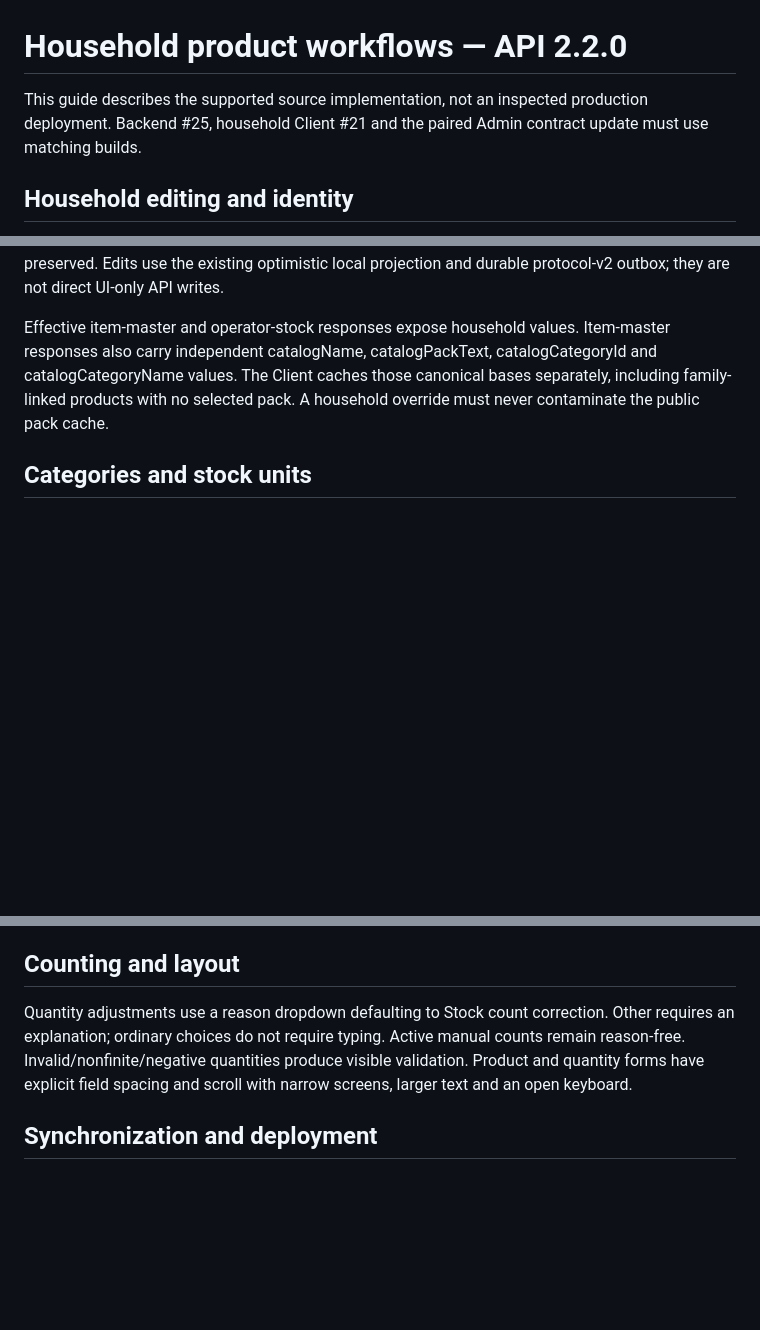
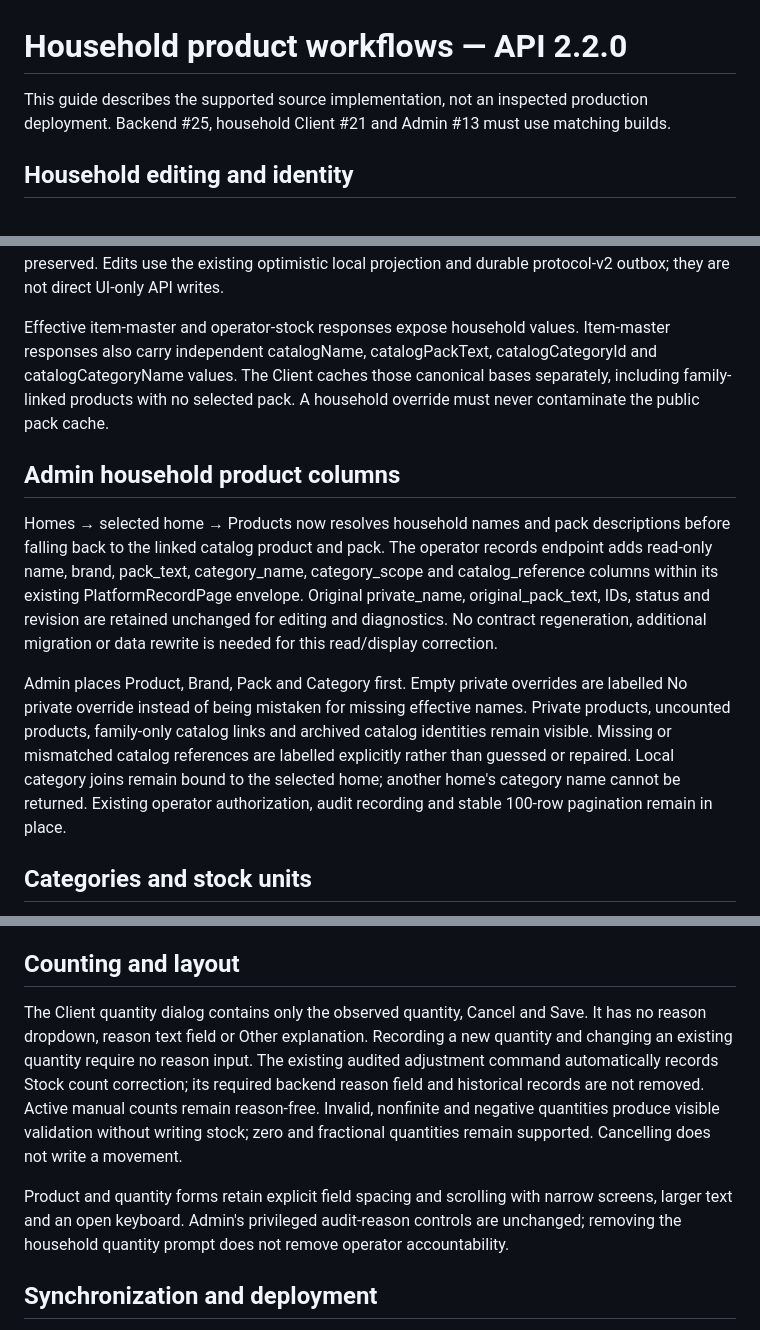
Before and after one commit to providentia-systems/client, a Markdown page: docs/household-workflows.md, 3 parts joined by grey strips. Drawn GitHub-style; blank space fills up the shorter version.

Commit message:
docs: align quantity-only entry and operator product display guidance

```diff
--- a/docs/household-workflows.md
+++ b/docs/household-workflows.md
@@ -1,12 +1,18 @@
 # Household product workflows — API 2.2.0
 
-This guide describes the supported source implementation, not an inspected production deployment. Backend #25, household Client #21 and the paired Admin contract update must use matching builds.
+This guide describes the supported source implementation, not an inspected production deployment. Backend #25, household Client #21 and Admin #13 must use matching builds.
 
 ## Household editing and identity
 
 The Client product editor maintains private names, pack descriptions, stock units and categories. Linked catalog products accept household-only name/pack overrides; null resets to the canonical value. A purely private product must retain a nonempty name. Product IDs, catalog/pack links, stock balances, count and receipt associations, movement history, permissions and revision checks are preserved. Edits use the existing optimistic local projection and durable protocol-v2 outbox; they are not direct UI-only API writes.
 
 Effective item-master and operator-stock responses expose household values. Item-master responses also carry independent catalogName, catalogPackText, catalogCategoryId and catalogCategoryName values. The Client caches those canonical bases separately, including family-linked products with no selected pack. A household override must never contaminate the public pack cache.
+
+## Admin household product columns
+
+Homes → selected home → Products now resolves household names and pack descriptions before falling back to the linked catalog product and pack. The operator records endpoint adds read-only name, brand, pack_text, category_name, category_scope and catalog_reference columns within its existing PlatformRecordPage envelope. Original private_name, original_pack_text, IDs, status and revision are retained unchanged for editing and diagnostics. No contract regeneration, additional migration or data rewrite is needed for this read/display correction.
+
+Admin places Product, Brand, Pack and Category first. Empty private overrides are labelled No private override instead of being mistaken for missing effective names. Private products, uncounted products, family-only catalog links and archived catalog identities remain visible. Missing or mismatched catalog references are labelled explicitly rather than guessed or repaired. Local category joins remain bound to the selected home; another home's category name cannot be returned. Existing operator authorization, audit recording and stable 100-row pagination remain in place.
 
 ## Categories and stock units
 
@@ -16,7 +22,9 @@ Supported stock-unit labels are units, g, kg, ml and l. A unit correction delibe
 
 ## Counting and layout
 
-Quantity adjustments use a reason dropdown defaulting to Stock count correction. Other requires an explanation; ordinary choices do not require typing. Active manual counts remain reason-free. Invalid/nonfinite/negative quantities produce visible validation. Product and quantity forms have explicit field spacing and scroll with narrow screens, larger text and an open keyboard.
+The Client quantity dialog contains only the observed quantity, Cancel and Save. It has no reason dropdown, reason text field or Other explanation. Recording a new quantity and changing an existing quantity require no reason input. The existing audited adjustment command automatically records Stock count correction; its required backend reason field and historical records are not removed. Active manual counts remain reason-free. Invalid, nonfinite and negative quantities produce visible validation without writing stock; zero and fractional quantities remain supported. Cancelling does not write a movement.
+
+Product and quantity forms retain explicit field spacing and scrolling with narrow screens, larger text and an open keyboard. Admin's privileged audit-reason controls are unchanged; removing the household quantity prompt does not remove operator accountability.
 
 ## Synchronization and deployment
 
```
Also changed, not shown: other parts of docs/household-workflows.md (+1 -1 lines).
